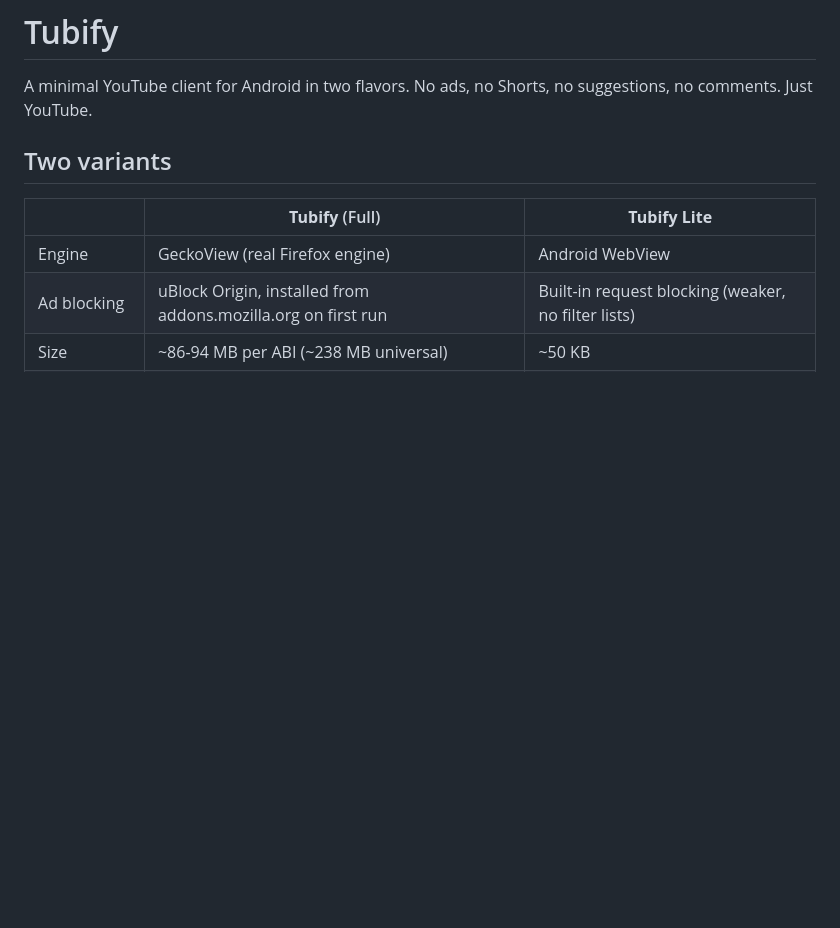
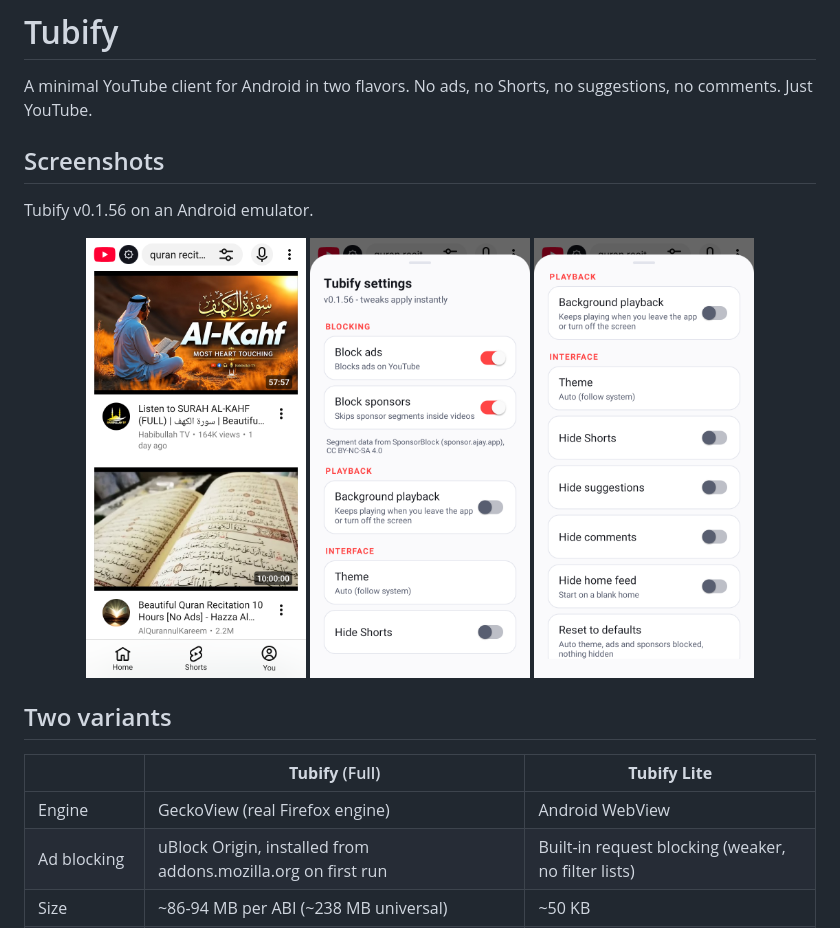
Before and after one commit to ctmhod/Tubify, a Markdown page: README.md, the part around the change. Rendered like a GitHub page; pictures changed too: docs/screenshots/01-search.png (added), docs/screenshots/02-settings.png (added), docs/screenshots/03-settings-more.png (added); blank space fills up the shorter version.

Commit message:
README: add emulator screenshots (v0.1.56)

```diff
--- a/README.md
+++ b/README.md
@@ -1,6 +1,16 @@
 # Tubify
 
 A minimal YouTube client for Android in two flavors. No ads, no Shorts, no suggestions, no comments. Just YouTube.
+
+## Screenshots
+
+Tubify v0.1.56 on an Android emulator.
+
+<p align="center">
+  <img src="docs/screenshots/01-search.png" width="220" alt="YouTube search results inside Tubify">
+  <img src="docs/screenshots/02-settings.png" width="220" alt="Tubify settings: blocking, playback and theme">
+  <img src="docs/screenshots/03-settings-more.png" width="220" alt="More Tubify settings">
+</p>
 
 ## Two variants
 
```
